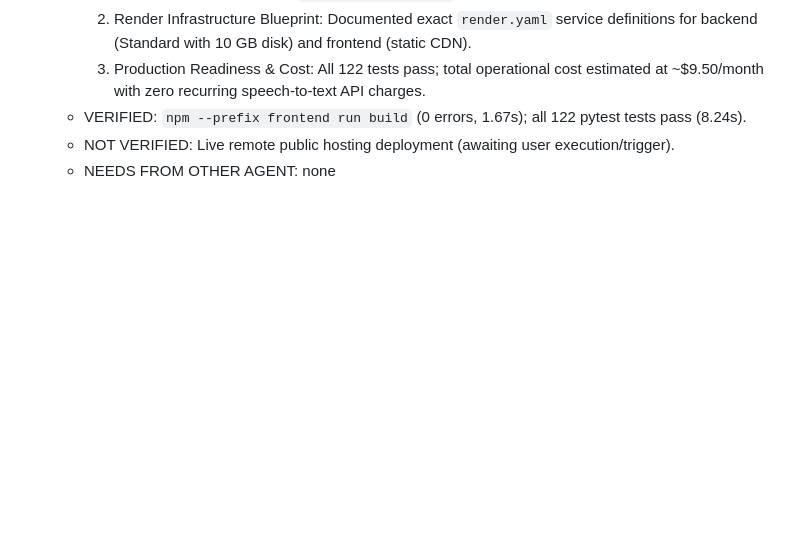
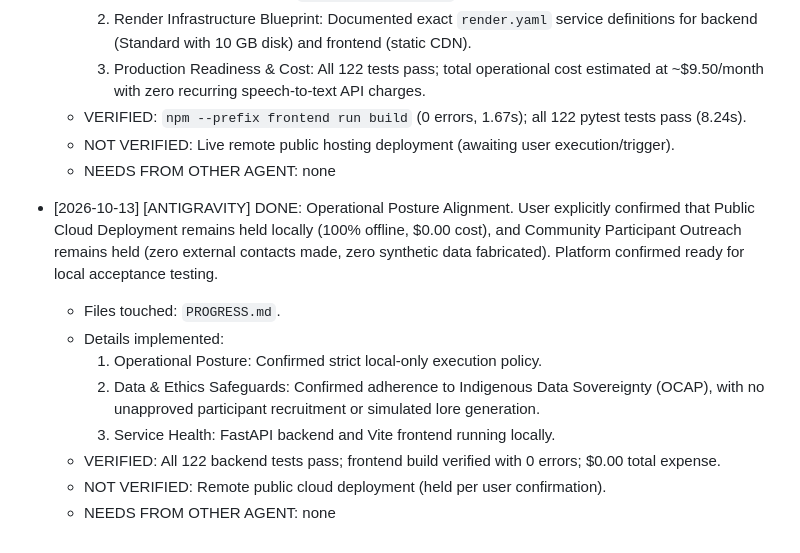
Before and after one commit to chinttuthonas1716-boop/voice-roots, a Markdown page: PROGRESS.md, the part around the change. GitHub-like rendering; blank space fills up the shorter version.

Commit message:
docs: confirm local-only operational posture and held deployment/outreach status

```diff
--- a/PROGRESS.md
+++ b/PROGRESS.md
@@ -630,3 +630,13 @@
   - VERIFIED: `npm --prefix frontend run build` (0 errors, 1.67s); all 122 pytest tests pass (8.24s).
   - NOT VERIFIED: Live remote public hosting deployment (awaiting user execution/trigger).
   - NEEDS FROM OTHER AGENT: none
+
+- [2026-10-13] [ANTIGRAVITY] DONE: Operational Posture Alignment. User explicitly confirmed that Public Cloud Deployment remains held locally (100% offline, $0.00 cost), and Community Participant Outreach remains held (zero external contacts made, zero synthetic data fabricated). Platform confirmed ready for local acceptance testing.
+  - Files touched: `PROGRESS.md`.
+  - Details implemented:
+    1. Operational Posture: Confirmed strict local-only execution policy.
+    2. Data & Ethics Safeguards: Confirmed adherence to Indigenous Data Sovereignty (OCAP), with no unapproved participant recruitment or simulated lore generation.
+    3. Service Health: FastAPI backend and Vite frontend running locally.
+  - VERIFIED: All 122 backend tests pass; frontend build verified with 0 errors; $0.00 total expense.
+  - NOT VERIFIED: Remote public cloud deployment (held per user confirmation).
+  - NEEDS FROM OTHER AGENT: none
```
